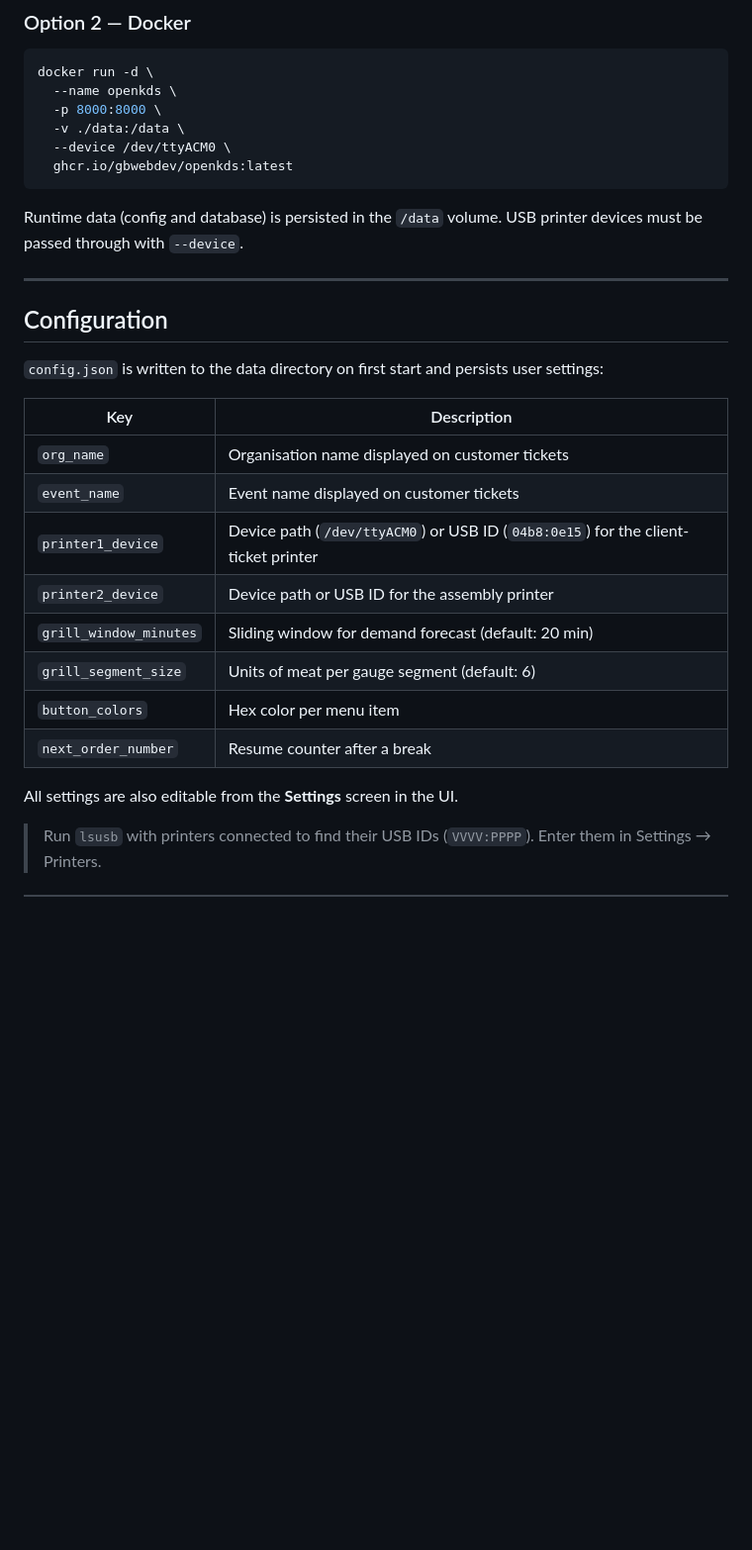
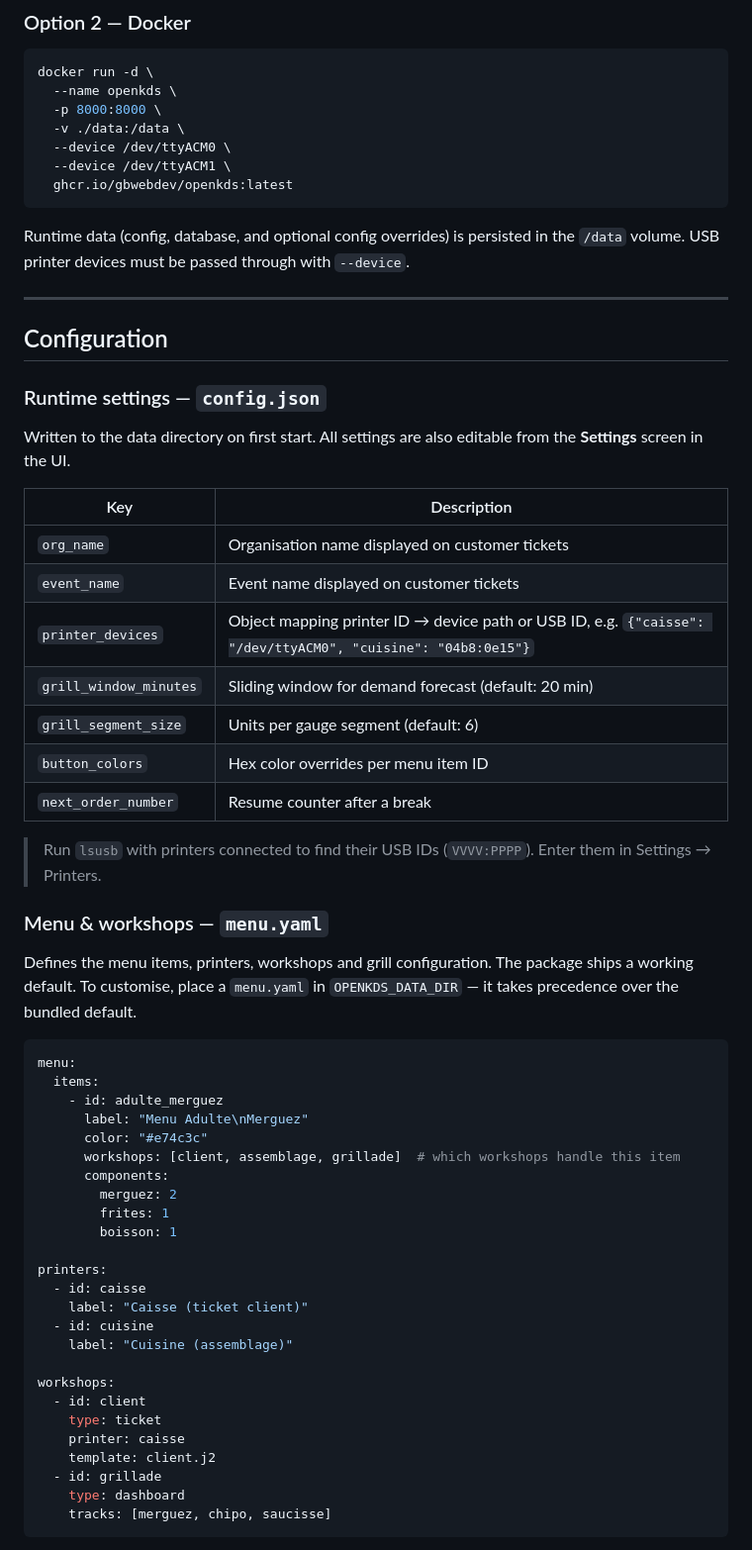
Before and after one commit to gbwebdev/openkds, a Markdown page: README.md, the part around one of its changes. Shown at 99% size. Drawn GitHub-style; blank space fills up the shorter version.

````diff
--- a/README.md
+++ b/README.md
@@ -80,29 +81,62 @@ docker run -d \
   -p 8000:8000 \
   -v ./data:/data \
   --device /dev/ttyACM0 \
+  --device /dev/ttyACM1 \
   ghcr.io/gbwebdev/openkds:latest
 ```
 
-Runtime data (config and database) is persisted in the `/data` volume.
+Runtime data (config, database, and optional config overrides) is persisted in the `/data` volume.
 USB printer devices must be passed through with `--device`.
 
 ---
 
 ## Configuration
 
-`config.json` is written to the data directory on first start and persists user settings:
+### Runtime settings — `config.json`
+
+Written to the data directory on first start. All settings are also editable from the **Settings** screen in the UI.
 
 | Key | Description |
 |---|---|
 | `org_name` | Organisation name displayed on customer tickets |
 | `event_name` | Event name displayed on customer tickets |
-| `printer1_device` | Device path (`/dev/ttyACM0`) or USB ID (`04b8:0e15`) for the client-ticket printer |
-| `printer2_device` | Device path or USB ID for the assembly printer |
+| `printer_devices` | Object mapping printer ID → device path or USB ID, e.g. `{"caisse": "/dev/ttyACM0", "cuisine": "04b8:0e15"}` |
 | `grill_window_minutes` | Sliding window for demand forecast (default: 20 min) |
-| `grill_segment_size` | Units of meat per gauge segment (default: 6) |
-| `button_colors` | Hex color per menu item |
+| `grill_segment_size` | Units per gauge segment (default: 6) |
+| `button_colors` | Hex color overrides per menu item ID |
 | `next_order_number` | Resume counter after a break |
 
-All settings are also editable from the **Settings** screen in the UI.
+> Run `lsusb` with printers connected to find their USB IDs (`VVVV:PPPP`). Enter them in Settings → Printers.
 
-> Run `lsusb` with printers connected to find their USB IDs (`VVVV:PPPP`). Enter them in Settings → Printers.
+### Menu & workshops — `menu.yaml`
+
+Defines the menu items, printers, workshops and grill configuration. The package ships a working default. To customise, place a `menu.yaml` in `OPENKDS_DATA_DIR` — it takes precedence over the bundled default.
+
+```yaml
+menu:
+  items:
+    - id: adulte_merguez
+      label: "Menu Adulte\nMerguez"
+      color: "#e74c3c"
+      workshops: [client, assemblage, grillade]  # which workshops handle this item
+      components:
+        merguez: 2
+        frites: 1
+        boisson: 1
+
+printers:
+  - id: caisse
+    label: "Caisse (ticket client)"
+  - id: cuisine
+    label: "Cuisine (assemblage)"
+
+workshops:
+  - id: client
+    type: ticket
+    printer: caisse
+    template: client.j2
+  - id: grillade
+    type: dashboard
+    tracks: [merguez, chipo, saucisse]
+```
+
````
Also changed, not shown: other parts of README.md (+61 -23 lines).
